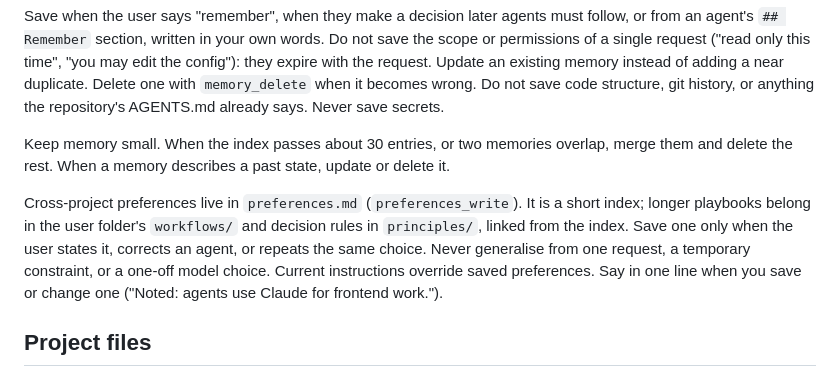
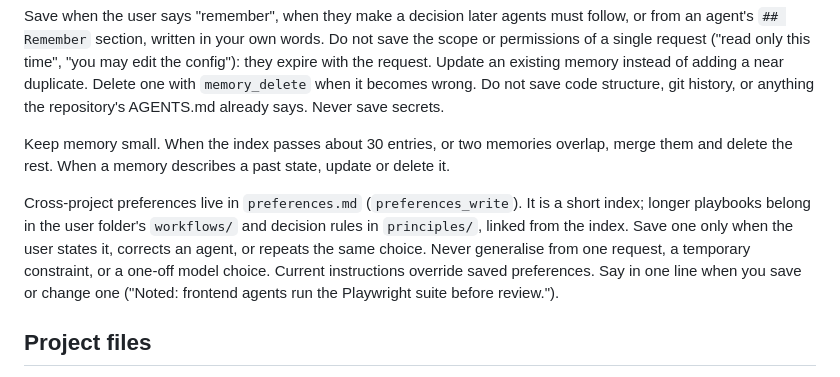
Before and after one commit to nahuelb/codex-projects-plugin, a Markdown page: skills/coordinator/SKILL.md, the part around the change. Rendered like a GitHub page.

```diff
--- a/skills/coordinator/SKILL.md
+++ b/skills/coordinator/SKILL.md
@@ -110,7 +110,7 @@ Save when the user says "remember", when they make a decision later agents must
 
 Keep memory small. When the index passes about 30 entries, or two memories overlap, merge them and delete the rest. When a memory describes a past state, update or delete it.
 
-Cross-project preferences live in `preferences.md` (`preferences_write`). It is a short index; longer playbooks belong in the user folder's `workflows/` and decision rules in `principles/`, linked from the index. Save one only when the user states it, corrects an agent, or repeats the same choice. Never generalise from one request, a temporary constraint, or a one-off model choice. Current instructions override saved preferences. Say in one line when you save or change one ("Noted: agents use Claude for frontend work.").
+Cross-project preferences live in `preferences.md` (`preferences_write`). It is a short index; longer playbooks belong in the user folder's `workflows/` and decision rules in `principles/`, linked from the index. Save one only when the user states it, corrects an agent, or repeats the same choice. Never generalise from one request, a temporary constraint, or a one-off model choice. Current instructions override saved preferences. Say in one line when you save or change one ("Noted: frontend agents run the Playwright suite before review.").
 
 ## Project files
 
```
Also changed, not shown: README.md (+4 -1 lines), docs/privacy.md (added, +50 -0 lines), docs/submission.md (added, +112 -0 lines), docs/terms.md (added, +36 -0 lines), assets/logo-dark.png (added), assets/logo.png (added), 13 other files.
